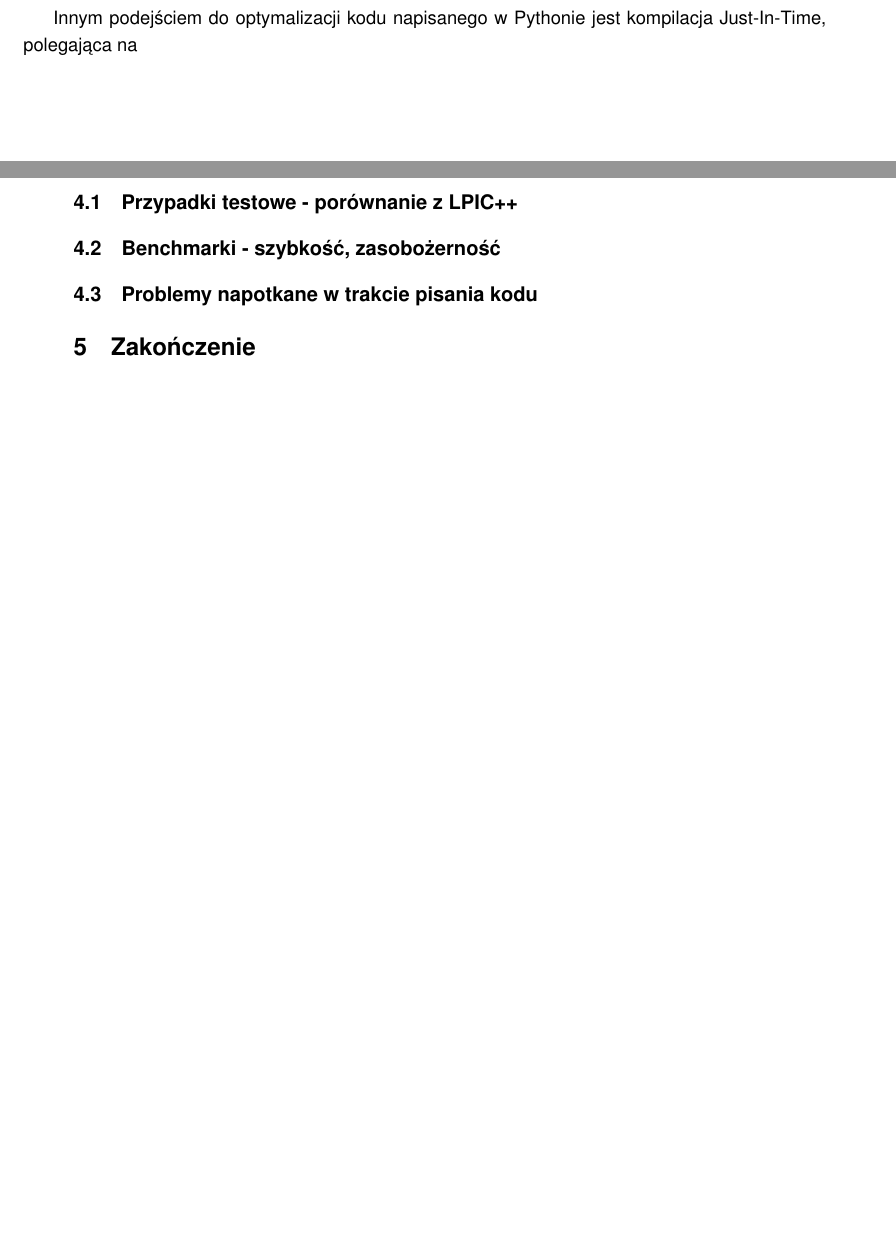
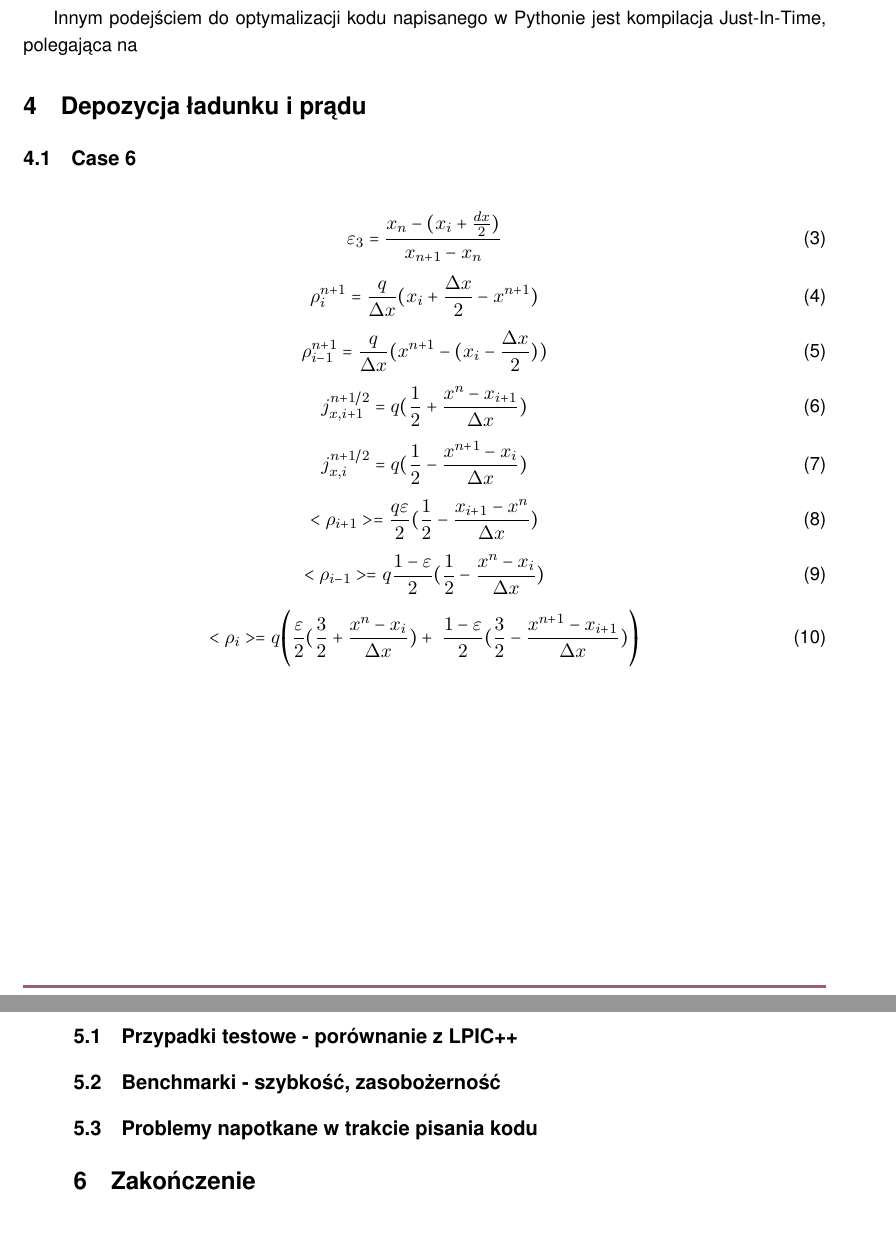
Before and after one commit to StanczakDominik/ThesisText, a LaTeX thesis (thesis.tex, which reads Text/implementation.tex): two parts of pages 8 and 9 of 10, joined at a grey line, cut so that both start at the same text, the shorter picture padded with empty space. Compiled offline with pdfLaTeX.

Commit message:
stara depozycja ładunku

```diff
--- a/Text/implementation.tex
+++ b/Text/implementation.tex
@@ -90,4 +90,37 @@ czasach. % trochę soapbox?
 % powinienem mieć coś w stylu make test czy setup.py test
 
 \subsubsection{Numba}
+
 Innym podejściem do optymalizacji kodu napisanego w Pythonie jest kompilacja Just-In-Time, polegająca na % TODO: JIT
+
+
+
+\section{Depozycja ładunku i prądu}
+
+\subsection{Case 6}
+\begin{equation}
+    \varepsilon_3 = \frac{x_n - (x_i + \frac{dx}{2})}{x_{n+1} - x_n}
+\end{equation}
+\begin{equation}
+    \rho_i^{n+1} = \frac{q}{\Delta x} (x_i + \frac{\Delta x}{2} - x^{n+1})
+\end{equation}
+\begin{equation}
+    \rho_{i-1}^{n+1} = \frac{q}{\Delta x} (x^{n+1} - (x_i - \frac{\Delta x}{2}))
+\end{equation}
+\begin{equation}
+    j_{x,i+1}^{n+1/2} = q (\frac{1}{2} + \frac{x^n - x_{i+1}}{\Delta x})
+\end{equation}
+\begin{equation}
+    j_{x,i}^{n+1/2} = q (\frac{1}{2} - \frac{x^{n+1} - x_i}{\Delta x})
+\end{equation}
+\begin{equation}
+    <\rho_{i+1}> = \frac{q \varepsilon}{2} (\frac{1}{2} - \frac{x_{i+1} - x^n}{\Delta x})
+\end{equation}
+\begin{equation}
+    <\rho_{i-1}> = q \frac{1- \varepsilon}{2} (\frac{1}{2} - \frac{x^n - x_i}{\Delta x})
+    % todo
+\end{equation}
+\begin{equation}
+    <\rho_{i}> = q \Bigg(\frac{\varepsilon}{2} (\frac{3}{2} + \frac{x^n-x_i}{\Delta x}) +\
+    \frac{1-\varepsilon}{2} (\frac{3}{2} - \frac{x^{n+1} - x_{i+1}}{\Delta x})\Bigg)
+\end{equation}
```
